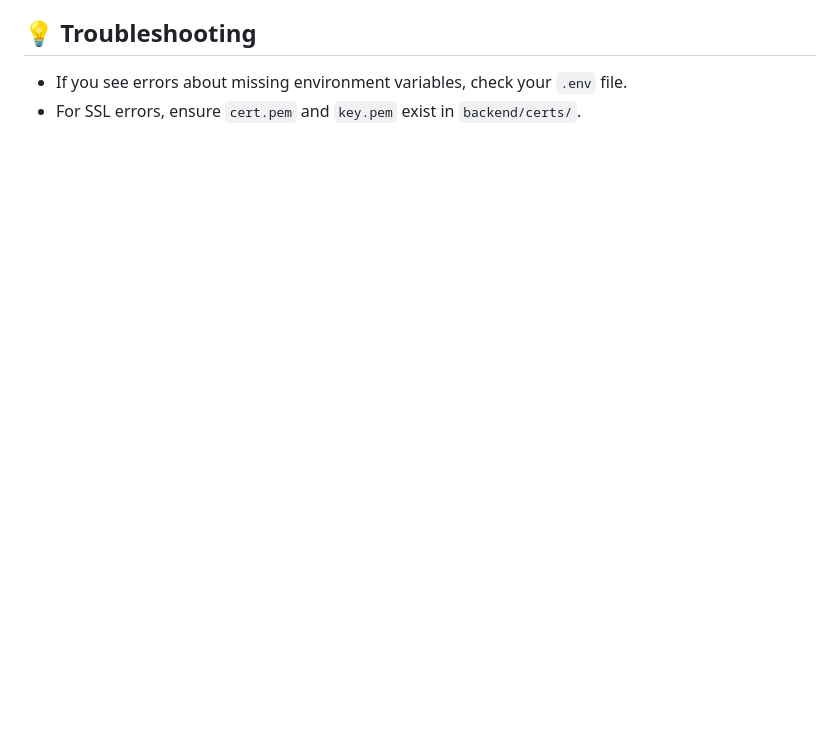
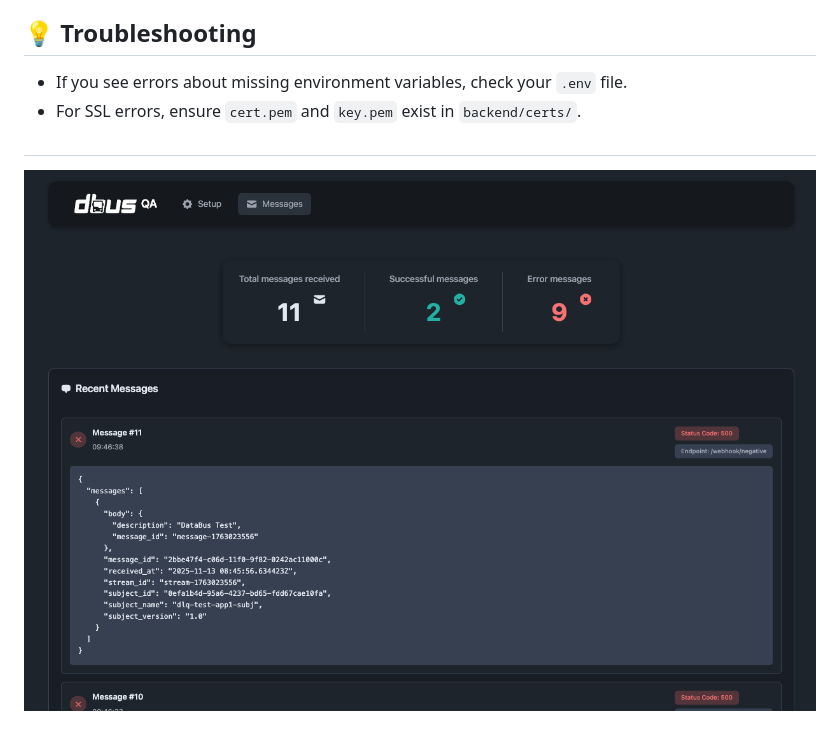
Before and after one commit to simona-tkww/databus-testing, a Markdown page: README.md, the part around the change. GitHub-like rendering; pictures changed too: assets/preview.png (added); blank space fills up the shorter version.

Commit message:
added img

```diff
--- a/README.md
+++ b/README.md
@@ -120,3 +120,6 @@ DATABUS_ENDPOINT=https://dbus-qa.dataintel.xogrp.com/publish
 
 - If you see errors about missing environment variables, check your `.env` file.
 - For SSL errors, ensure `cert.pem` and `key.pem` exist in `backend/certs/`.
+
+##
+![Preview](assets/preview.png)
```
Also changed, not shown: 1 other file.
